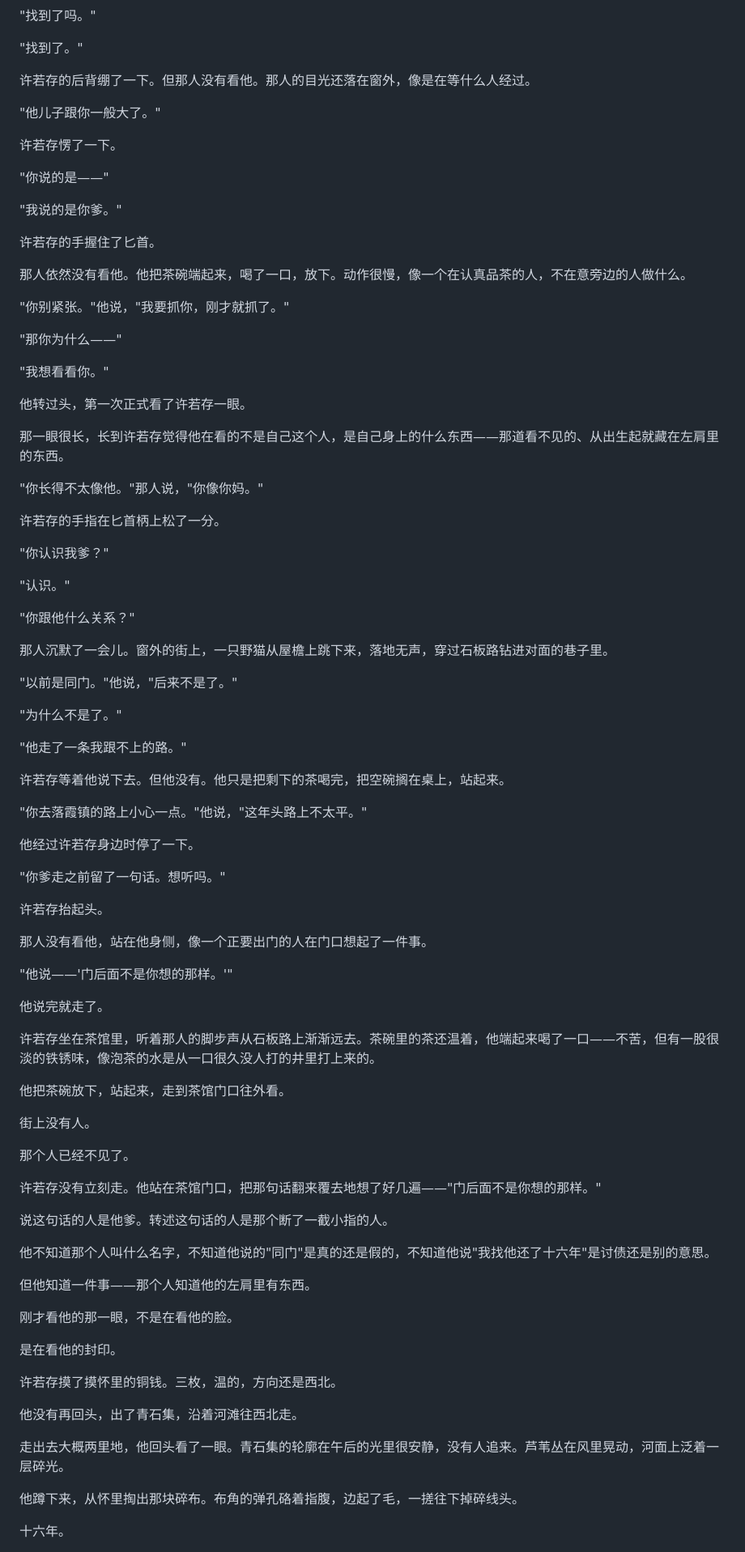
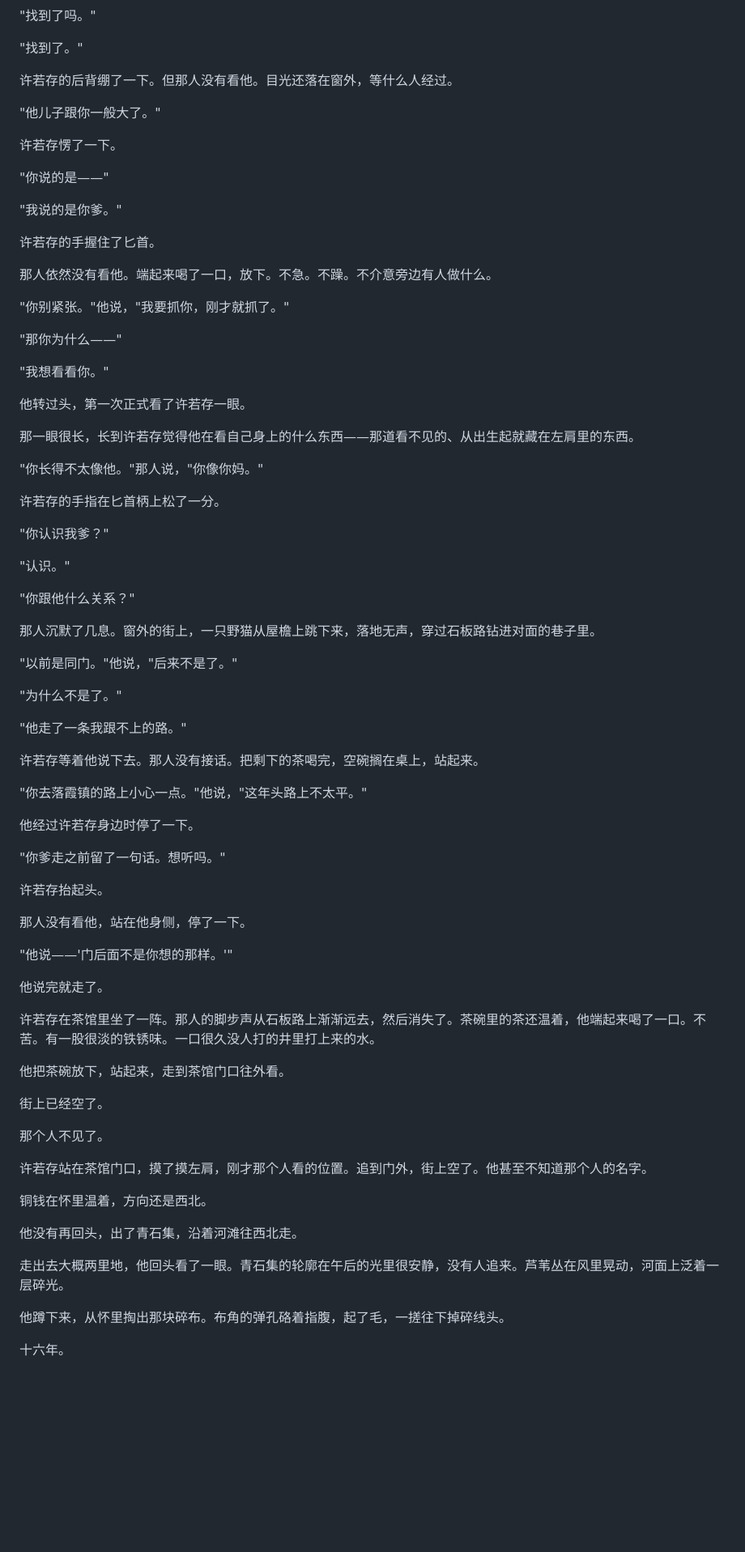
Before and after one commit to LumberWG/dao-nove, a Markdown page: chapters/新_第19章_纪无咎.md, the part around one of its changes. Shown at 81% size. GitHub-like rendering; blank space fills up the shorter version.

```diff
--- a/chapters/新_第19章_纪无咎.md
+++ b/chapters/新_第19章_纪无咎.md
@@ -104,7 +112,7 @@
 
 "找到了。"
 
-许若存的后背绷了一下。但那人没有看他。那人的目光还落在窗外，像是在等什么人经过。
+许若存的后背绷了一下。但那人没有看他。目光还落在窗外，等什么人经过。
 
 "他儿子跟你一般大了。"
 
@@ -116,7 +124,7 @@
 
 许若存的手握住了匕首。
 
-那人依然没有看他。他把茶碗端起来，喝了一口，放下。动作很慢，像一个在认真品茶的人，不在意旁边的人做什么。
+那人依然没有看他。端起来喝了一口，放下。不急。不躁。不介意旁边有人做什么。
 
 "你别紧张。"他说，"我要抓你，刚才就抓了。"
 
@@ -126,7 +134,7 @@
 
 他转过头，第一次正式看了许若存一眼。
 
-那一眼很长，长到许若存觉得他在看的不是自己这个人，是自己身上的什么东西——那道看不见的、从出生起就藏在左肩里的东西。
+那一眼很长，长到许若存觉得他在看自己身上的什么东西——那道看不见的、从出生起就藏在左肩里的东西。
 
 "你长得不太像他。"那人说，"你像你妈。"
 
@@ -138,7 +146,7 @@
 
 "你跟他什么关系？"
 
-那人沉默了一会儿。窗外的街上，一只野猫从屋檐上跳下来，落地无声，穿过石板路钻进对面的巷子里。
+那人沉默了几息。窗外的街上，一只野猫从屋檐上跳下来，落地无声，穿过石板路钻进对面的巷子里。
 
 "以前是同门。"他说，"后来不是了。"
 
@@ -146,7 +154,7 @@
 
 "他走了一条我跟不上的路。"
 
-许若存等着他说下去。但他没有。他只是把剩下的茶喝完，把空碗搁在桌上，站起来。
+许若存等着他说下去。那人没有接话。把剩下的茶喝完，空碗搁在桌上，站起来。
 
 "你去落霞镇的路上小心一点。"他说，"这年头路上不太平。"
 
@@ -156,39 +164,29 @@
 
 许若存抬起头。
 
-那人没有看他，站在他身侧，像一个正要出门的人在门口想起了一件事。
+那人没有看他，站在他身侧，停了一下。
 
 "他说——'门后面不是你想的那样。'"
 
 他说完就走了。
 
-许若存坐在茶馆里，听着那人的脚步声从石板路上渐渐远去。茶碗里的茶还温着，他端起来喝了一口——不苦，但有一股很淡的铁锈味，像泡茶的水是从一口很久没人打的井里打上来的。
+许若存在茶馆里坐了一阵。那人的脚步声从石板路上渐渐远去，然后消失了。茶碗里的茶还温着，他端起来喝了一口。不苦。有一股很淡的铁锈味。一口很久没人打的井里打上来的水。
 
 他把茶碗放下，站起来，走到茶馆门口往外看。
 
-街上没有人。
+街上已经空了。
 
-那个人已经不见了。
+那个人不见了。
 
-许若存没有立刻走。他站在茶馆门口，把那句话翻来覆去地想了好几遍——"门后面不是你想的那样。"
+许若存站在茶馆门口，摸了摸左肩，刚才那个人看的位置。追到门外，街上空了。他甚至不知道那个人的名字。
 
-说这句话的人是他爹。转述这句话的人是那个断了一截小指的人。
-
-他不知道那个人叫什么名字，不知道他说的"同门"是真的还是假的，不知道他说"我找他还了十六年"是讨债还是别的意思。
-
-但他知道一件事——那个人知道他的左肩里有东西。
-
-刚才看他的那一眼，不是在看他的脸。
-
-是在看他的封印。
-
-许若存摸了摸怀里的铜钱。三枚，温的，方向还是西北。
+铜钱在怀里温着，方向还是西北。
 
 他没有再回头，出了青石集，沿着河滩往西北走。
 
 走出去大概两里地，他回头看了一眼。青石集的轮廓在午后的光里很安静，没有人追来。芦苇丛在风里晃动，河面上泛着一层碎光。
 
-他蹲下来，从怀里掏出那块碎布。布角的弹孔硌着指腹，边起了毛，一搓往下掉碎线头。
+他蹲下来，从怀里掏出那块碎布。布角的弹孔硌着指腹，起了毛，一搓往下掉碎线头。
 
 十六年。
 
```
Also changed, not shown: other parts of chapters/新_第19章_纪无咎.md (+24 -22 lines).
